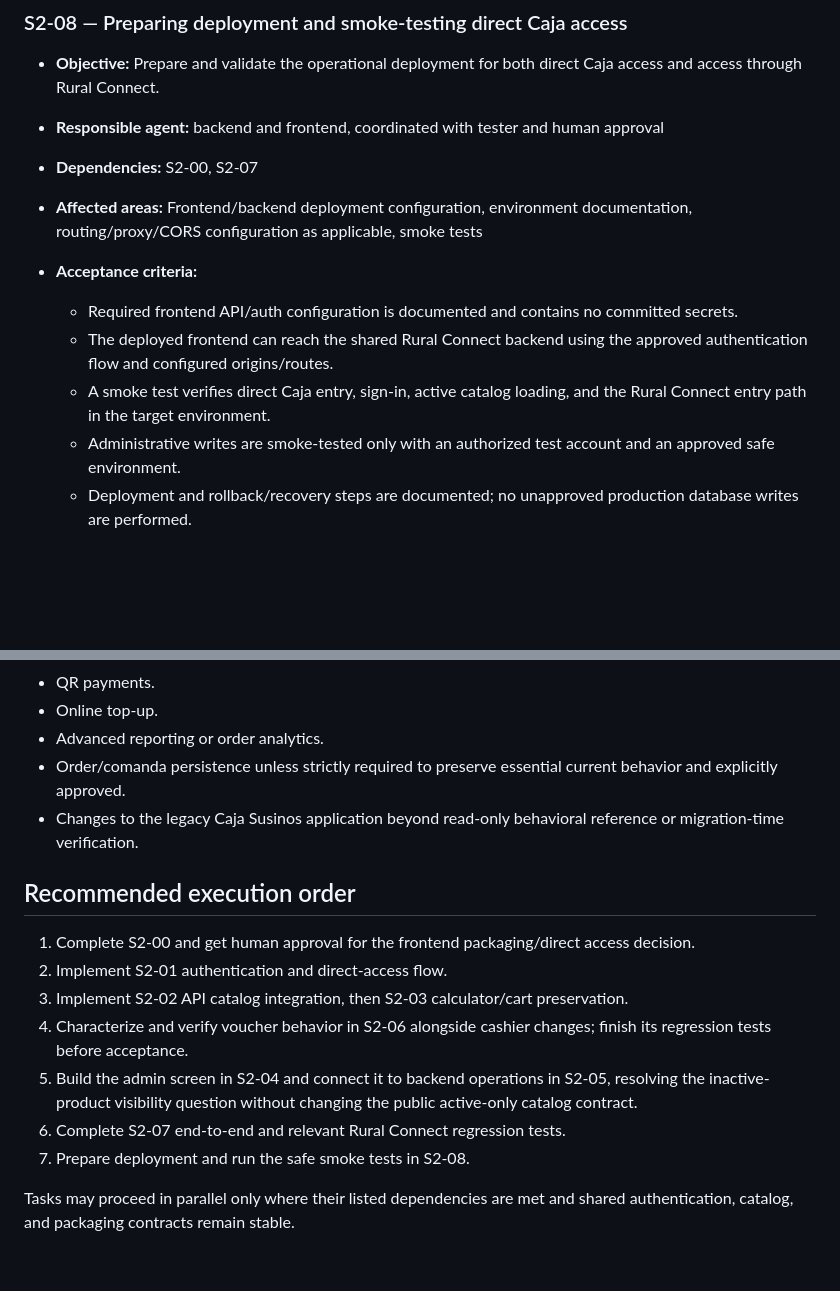
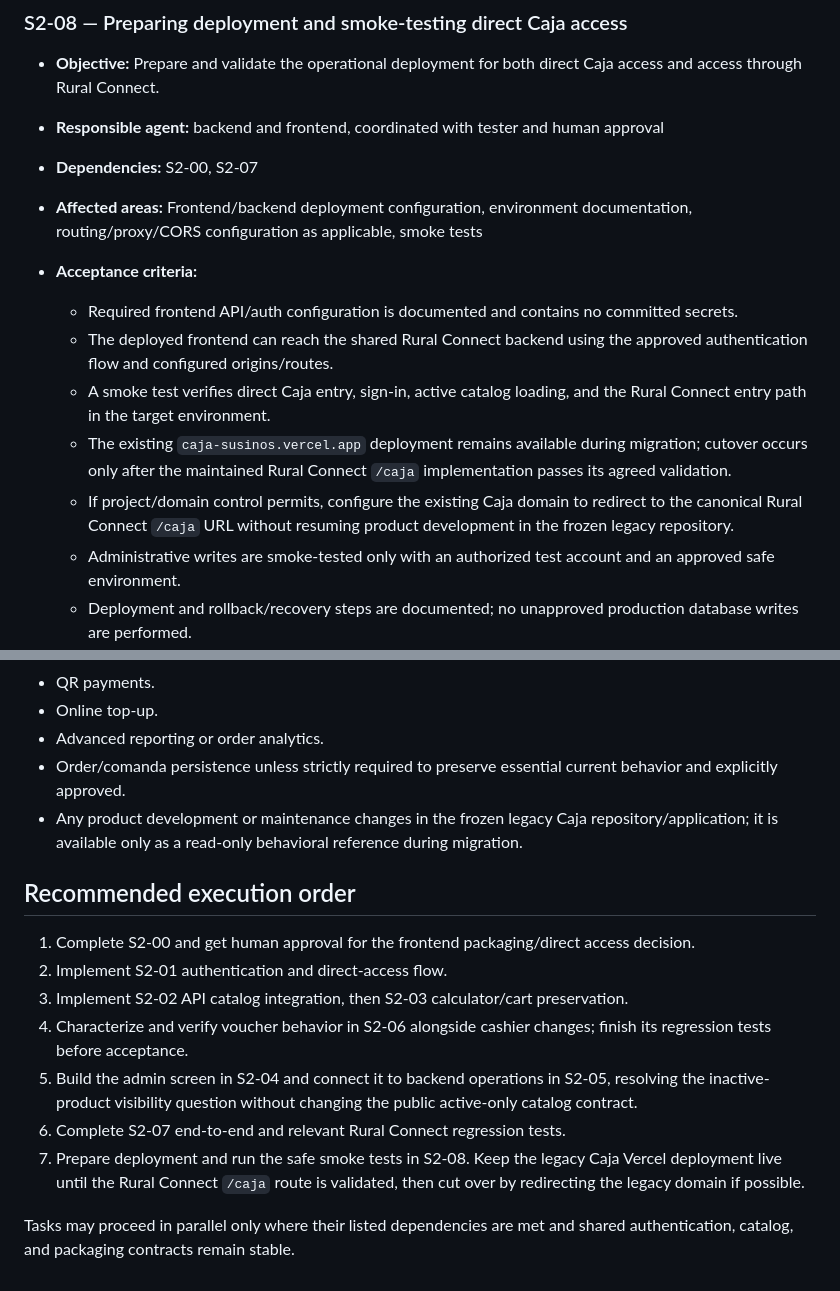
Before and after one commit to Hectorgs1988/ruralConnect-app, a Markdown page: docs/sprints/sprint-02.md, 2 parts joined by grey strips. Rendered like a GitHub page; blank space fills up the shorter version.

```diff
--- a/docs/sprints/sprint-02.md
+++ b/docs/sprints/sprint-02.md
@@ -202,7 +202,8 @@ complete flow before deployment.
 
 - **Objective:** Prepare and validate the operational deployment for both
   direct Caja access and access through Rural Connect.
-- **Responsible agent:** backend and frontend, coordinated with tester and human approval
+- **Responsible agent:** backend and frontend, coordinated with tester and
+  human approval
 - **Dependencies:** S2-00, S2-07
 - **Affected areas:** Frontend/backend deployment configuration, environment
   documentation, routing/proxy/CORS configuration as applicable, smoke tests
@@ -213,6 +214,12 @@ complete flow before deployment.
     the approved authentication flow and configured origins/routes.
   - A smoke test verifies direct Caja entry, sign-in, active catalog loading,
     and the Rural Connect entry path in the target environment.
+  - The existing `caja-susinos.vercel.app` deployment remains available during
+    migration; cutover occurs only after the maintained Rural Connect `/caja`
+    implementation passes its agreed validation.
+  - If project/domain control permits, configure the existing Caja domain to
+    redirect to the canonical Rural Connect `/caja` URL without resuming
+    product development in the frozen legacy repository.
   - Administrative writes are smoke-tested only with an authorized test
     account and an approved safe environment.
   - Deployment and rollback/recovery steps are documented; no unapproved
@@ -278,8 +303,9 @@ complete flow before deployment.
 - Advanced reporting or order analytics.
 - Order/comanda persistence unless strictly required to preserve essential
   current behavior and explicitly approved.
-- Changes to the legacy Caja Susinos application beyond read-only behavioral
-  reference or migration-time verification.
+- Any product development or maintenance changes in the frozen legacy Caja
+  repository/application; it is available only as a read-only behavioral
+  reference during migration.
 
 ## Recommended execution order
 
@@ -294,7 +320,9 @@ complete flow before deployment.
    S2-05, resolving the inactive-product visibility question without changing
    the public active-only catalog contract.
 6. Complete S2-07 end-to-end and relevant Rural Connect regression tests.
-7. Prepare deployment and run the safe smoke tests in S2-08.
+7. Prepare deployment and run the safe smoke tests in S2-08. Keep the legacy
+   Caja Vercel deployment live until the Rural Connect `/caja` route is
+   validated, then cut over by redirecting the legacy domain if possible.
 
 Tasks may proceed in parallel only where their listed dependencies are met
 and shared authentication, catalog, and packaging contracts remain stable.
```
Also changed, not shown: other parts of docs/sprints/sprint-02.md (+31 -13 lines).
